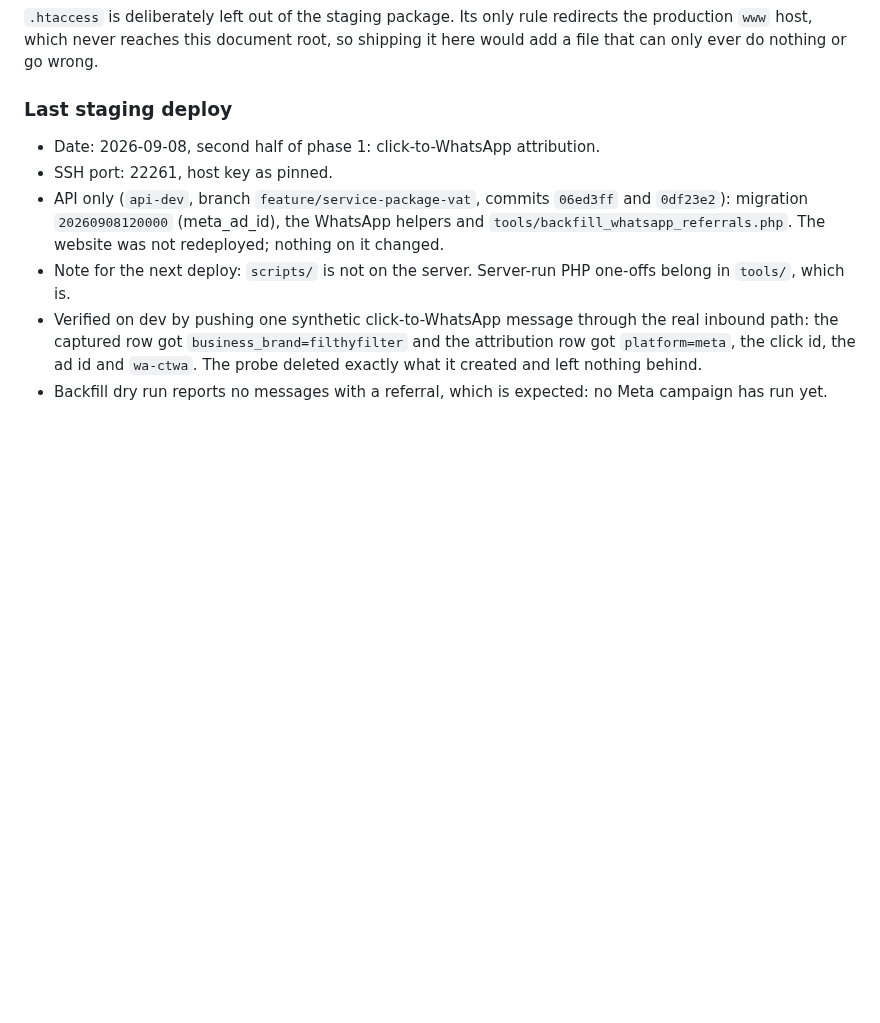
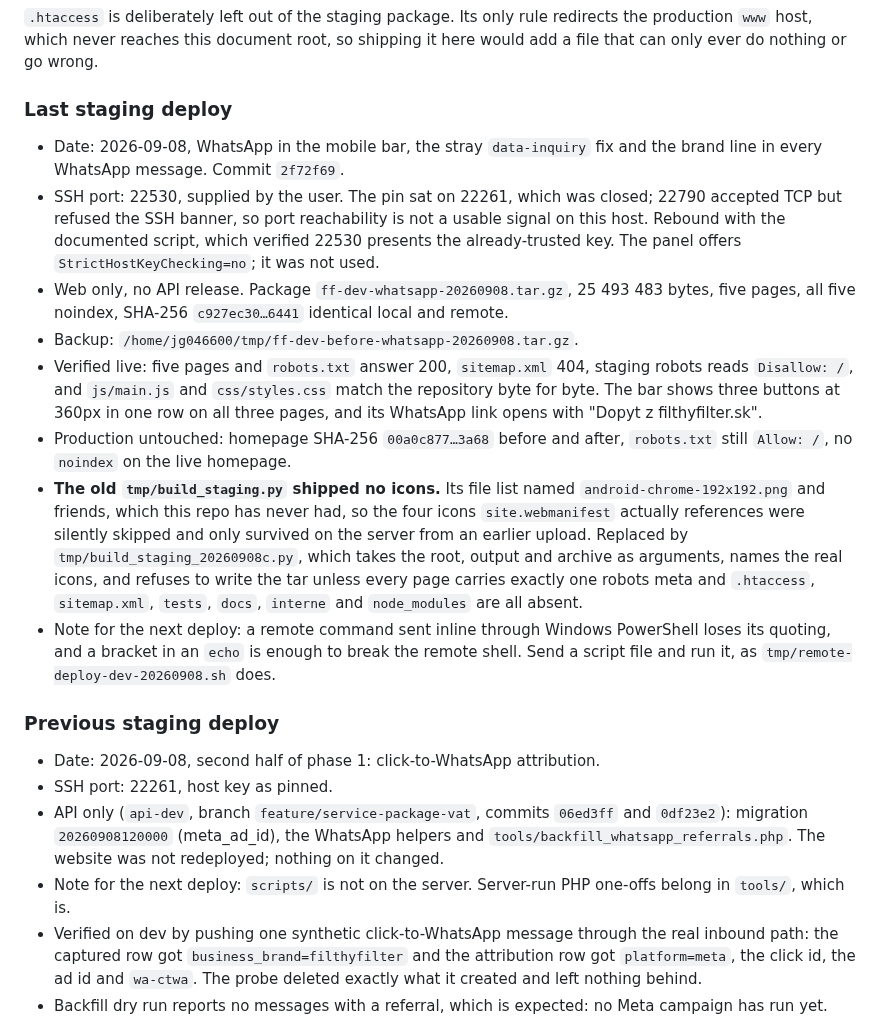
Before and after one commit to Leadris/filthyfilter, a Markdown page: docs/DEPLOYMENT.md, the part around the change. Rendered like a GitHub page; blank space fills up the shorter version.

Commit message:
docs: record the staging deploy and replace the build script that dropped icons
Staging carries the WhatsApp work as of 2f72f69. Five pages live, all
noindex, robots disallowing, sitemap absent, and js/main.js and
css/styles.css matching the repository byte for byte. Production was
checked before and after and is unchanged.

The old tmp/build_staging.py listed android-chrome-* icons this repo has
never had, so the four icons site.webmanifest references were skipped on
every staging build and only survived on the server from an earlier
upload. The replacement names the real ones, takes its paths as
arguments instead of assuming the working directory, and refuses to
write the tar unless every page has exactly one robots meta and the
files that must never ship are absent.

Also recorded: the SSH port pin was stale, a port can accept TCP and
still refuse the SSH banner, and a remote command sent inline through
Windows PowerShell loses its quoting.

Co-Authored-By: Claude Opus 5 <noreply@anthropic.com>

```diff
--- a/docs/DEPLOYMENT.md
+++ b/docs/DEPLOYMENT.md
@@ -98,6 +98,40 @@ redirects the production `www` host, which never reaches this document root, so
 shipping it here would add a file that can only ever do nothing or go wrong.
 
 ### Last staging deploy
+
+- Date: 2026-09-08, WhatsApp in the mobile bar, the stray `data-inquiry` fix and
+  the brand line in every WhatsApp message. Commit `2f72f69`.
+- SSH port: 22530, supplied by the user. The pin sat on 22261, which was closed;
+  22790 accepted TCP but refused the SSH banner, so port reachability is not a
+  usable signal on this host. Rebound with the documented script, which verified
+  22530 presents the already-trusted key. The panel offers
+  `StrictHostKeyChecking=no`; it was not used.
+- Web only, no API release. Package `ff-dev-whatsapp-20260908.tar.gz`,
+  25 493 483 bytes, five pages, all five noindex, SHA-256 `c927ec30…6441`
+  identical local and remote.
+- Backup: `/home/jg046600/tmp/ff-dev-before-whatsapp-20260908.tar.gz`.
+- Verified live: five pages and `robots.txt` answer 200, `sitemap.xml` 404,
+  staging robots reads `Disallow: /`, and `js/main.js` and `css/styles.css`
+  match the repository byte for byte. The bar shows three buttons at 360px in
+  one row on all three pages, and its WhatsApp link opens with
+  "Dopyt z filthyfilter.sk".
+- Production untouched: homepage SHA-256
+  `00a0c877…3a68` before and after, `robots.txt` still `Allow: /`, no `noindex`
+  on the live homepage.
+- **The old `tmp/build_staging.py` shipped no icons.** Its file list named
+  `android-chrome-192x192.png` and friends, which this repo has never had, so
+  the four icons `site.webmanifest` actually references were silently skipped
+  and only survived on the server from an earlier upload. Replaced by
+  `tmp/build_staging_20260908c.py`, which takes the root, output and archive as
+  arguments, names the real icons, and refuses to write the tar unless every
+  page carries exactly one robots meta and `.htaccess`, `sitemap.xml`, `tests`,
+  `docs`, `interne` and `node_modules` are all absent.
+- Note for the next deploy: a remote command sent inline through Windows
+  PowerShell loses its quoting, and a bracket in an `echo` is enough to break
+  the remote shell. Send a script file and run it, as
+  `tmp/remote-deploy-dev-20260908.sh` does.
+
+### Previous staging deploy
 
 - Date: 2026-09-08, second half of phase 1: click-to-WhatsApp attribution.
 - SSH port: 22261, host key as pinned.
```
